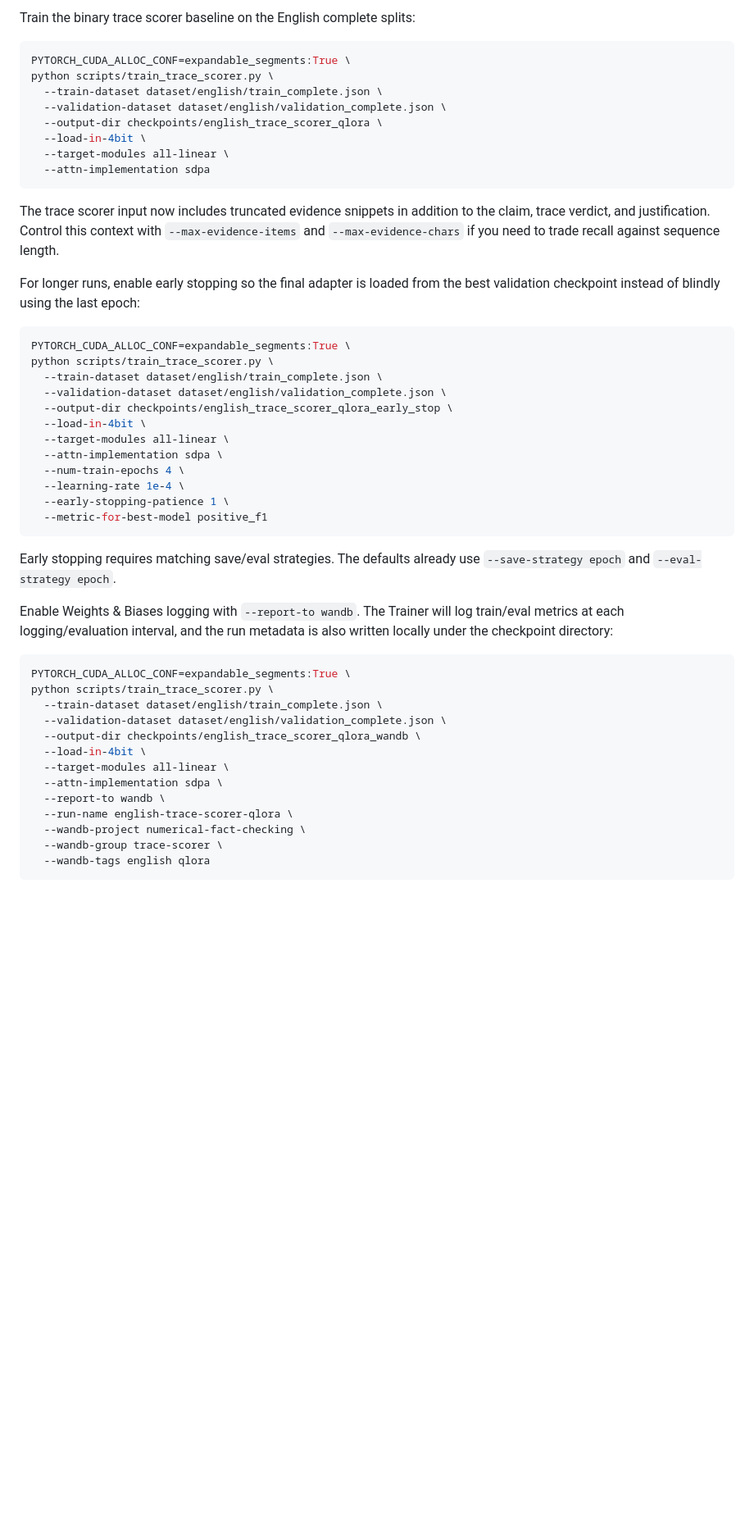
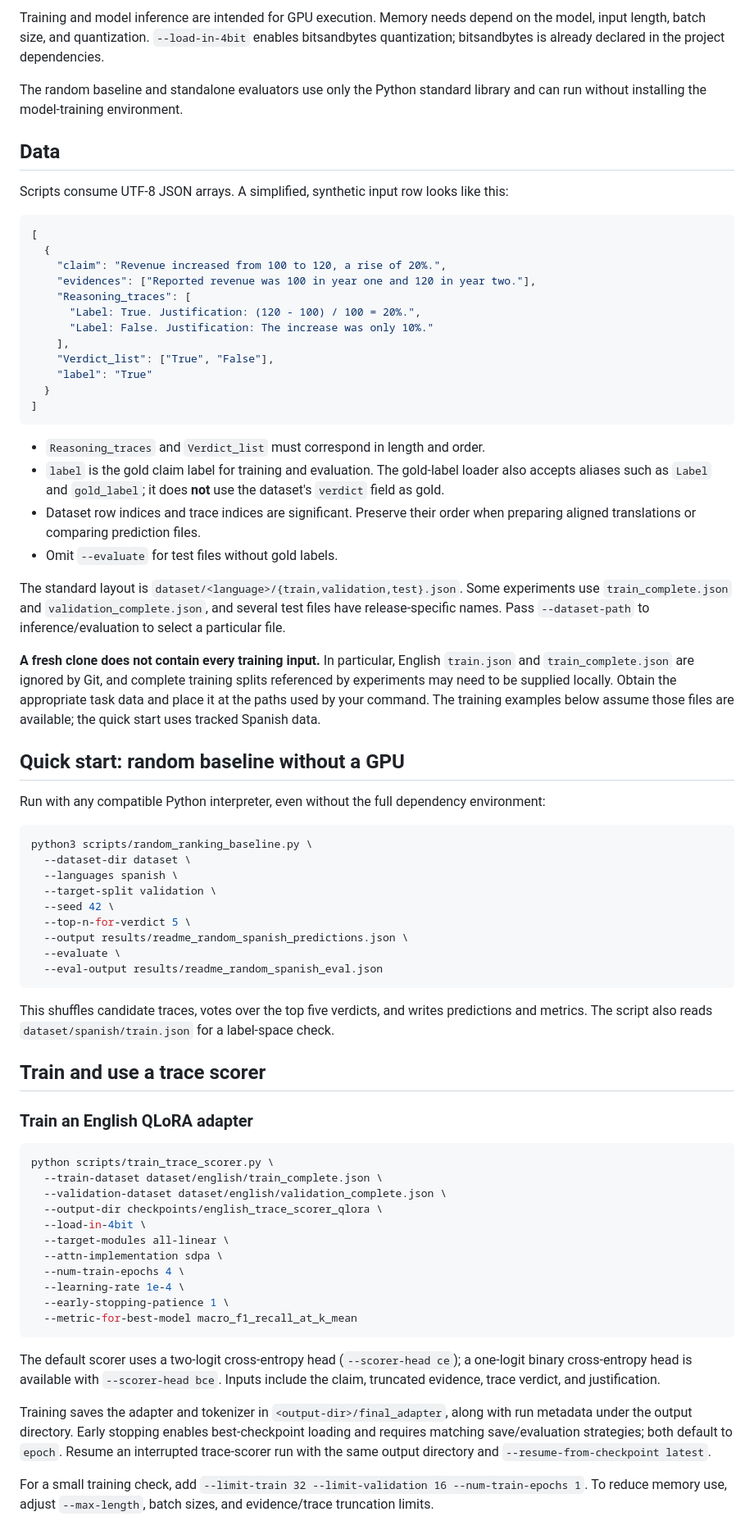
Before and after one commit to ahmadrazakhawaja/numerical-fact-checking, a Markdown page: README.md, the part around one of its changes. Shown at 82% size. Rendered like a GitHub page; blank space fills up the shorter version.

````diff
--- a/README.md
+++ b/README.md
@@ -23,60 +57,75 @@ This writes:
 
-Train the binary trace scorer baseline on the English complete splits:
+Training and model inference are intended for GPU execution. Memory needs depend on the model, input length, batch size, and quantization. `--load-in-4bit` enables bitsandbytes quantization; bitsandbytes is already declared in the project dependencies.
+
+The random baseline and standalone evaluators use only the Python standard library and can run without installing the model-training environment.
+
+## Data
+
+Scripts consume UTF-8 JSON arrays. A simplified, synthetic input row looks like this:
+
+```json
+[
+  {
+    "claim": "Revenue increased from 100 to 120, a rise of 20%.",
+    "evidences": ["Reported revenue was 100 in year one and 120 in year two."],
+    "Reasoning_traces": [
+      "Label: True. Justification: (120 - 100) / 100 = 20%.",
+      "Label: False. Justification: The increase was only 10%."
+    ],
+    "Verdict_list": ["True", "False"],
+    "label": "True"
+  }
+]
+```
+
+- `Reasoning_traces` and `Verdict_list` must correspond in length and order.
+- `label` is the gold claim label for training and evaluation. The gold-label loader also accepts aliases such as `Label` and `gold_label`; it does **not** use the dataset's `verdict` field as gold.
+- Dataset row indices and trace indices are significant. Preserve their order when preparing aligned translations or comparing prediction files.
+- Omit `--evaluate` for test files without gold labels.
+
+The standard layout is `dataset/<language>/{train,validation,test}.json`. Some experiments use `train_complete.json` and `validation_complete.json`, and several test files have release-specific names. Pass `--dataset-path` to inference/evaluation to select a particular file.
+
+**A fresh clone does not contain every training input.** In particular, English `train.json` and `train_complete.json` are ignored by Git, and complete training splits referenced by experiments may need to be supplied locally. Obtain the appropriate task data and place it at the paths used by your command. The training examples below assume those files are available; the quick start uses tracked Spanish data.
+
+## Quick start: random baseline without a GPU
+
+Run with any compatible Python interpreter, even without the full dependency environment:
 
 ```bash
-PYTORCH_CUDA_ALLOC_CONF=expandable_segments:True \
+python3 scripts/random_ranking_baseline.py \
+  --dataset-dir dataset \
+  --languages spanish \
+  --target-split validation \
+  --seed 42 \
+  --top-n-for-verdict 5 \
+  --output results/readme_random_spanish_predictions.json \
+  --evaluate \
+  --eval-output results/readme_random_spanish_eval.json
+```
+
+This shuffles candidate traces, votes over the top five verdicts, and writes predictions and metrics. The script also reads `dataset/spanish/train.json` for a label-space check.
+
+## Train and use a trace scorer
+
+### Train an English QLoRA adapter
+
+```bash
 python scripts/train_trace_scorer.py \
   --train-dataset dataset/english/train_complete.json \
   --validation-dataset dataset/english/validation_complete.json \
   --output-dir checkpoints/english_trace_scorer_qlora \
   --load-in-4bit \
   --target-modules all-linear \
-  --attn-implementation sdpa
-```
-
-The trace scorer input now includes truncated evidence snippets in addition to
-the claim, trace verdict, and justification. Control this context with
-`--max-evidence-items` and `--max-evidence-chars` if you need to trade recall
-against sequence length.
-
-For longer runs, enable early stopping so the final adapter is loaded from the
-best validation checkpoint instead of blindly using the last epoch:
-
-```bash
-PYTORCH_CUDA_ALLOC_CONF=expandable_segments:True \
-python scripts/train_trace_scorer.py \
-  --train-dataset dataset/english/train_complete.json \
-  --validation-dataset dataset/english/validation_complete.json \
-  --output-dir checkpoints/english_trace_scorer_qlora_early_stop \
-  --load-in-4bit \
-  --target-modules all-linear \
   --attn-implementation sdpa \
   --num-train-epochs 4 \
   --learning-rate 1e-4 \
   --early-stopping-patience 1 \
-  --metric-for-best-model positive_f1
+  --metric-for-best-model macro_f1_recall_at_k_mean
 ```
 
-Early stopping requires matching save/eval strategies. The defaults already use
-`--save-strategy epoch` and `--eval-strategy epoch`.
+The default scorer uses a two-logit cross-entropy head (`--scorer-head ce`); a one-logit binary cross-entropy head is available with `--scorer-head bce`. Inputs include the claim, truncated evidence, trace verdict, and justification.
 
-Enable Weights & Biases logging with `--report-to wandb`. The Trainer will log
-train/eval metrics at each logging/evaluation interval, and the run metadata is
-also written locally under the checkpoint directory:
+Training saves the adapter and tokenizer in `<output-dir>/final_adapter`, along with run metadata under the output directory. Early stopping enables best-checkpoint loading and requires matching save/evaluation strategies; both default to `epoch`. Resume an interrupted trace-scorer run with the same output directory and `--resume-from-checkpoint latest`.
 
-```bash
-PYTORCH_CUDA_ALLOC_CONF=expandable_segments:True \
-python scripts/train_trace_scorer.py \
-  --train-dataset dataset/english/train_complete.json \
-  --validation-dataset dataset/english/validation_complete.json \
-  --output-dir checkpoints/english_trace_scorer_qlora_wandb \
-  --load-in-4bit \
-  --target-modules all-linear \
-  --attn-implementation sdpa \
-  --report-to wandb \
-  --run-name english-trace-scorer-qlora \
-  --wandb-project numerical-fact-checking \
-  --wandb-group trace-scorer \
-  --wandb-tags english qlora
-```
+For a small training check, add `--limit-train 32 --limit-validation 16 --num-train-epochs 1`. To reduce memory use, adjust `--max-length`, batch sizes, and evidence/trace truncation limits.
 
````
Also changed, not shown: other parts of README.md (+179 -274 lines).
